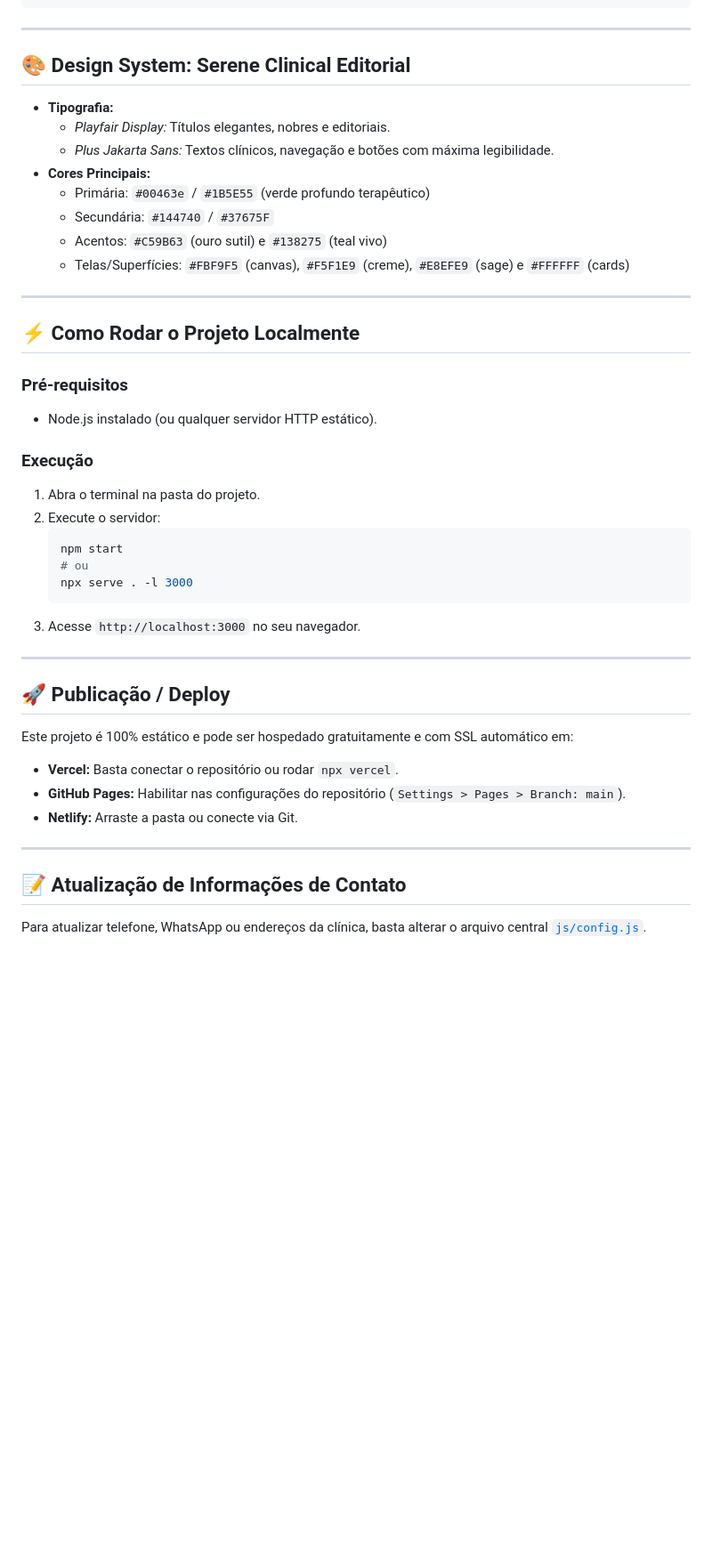
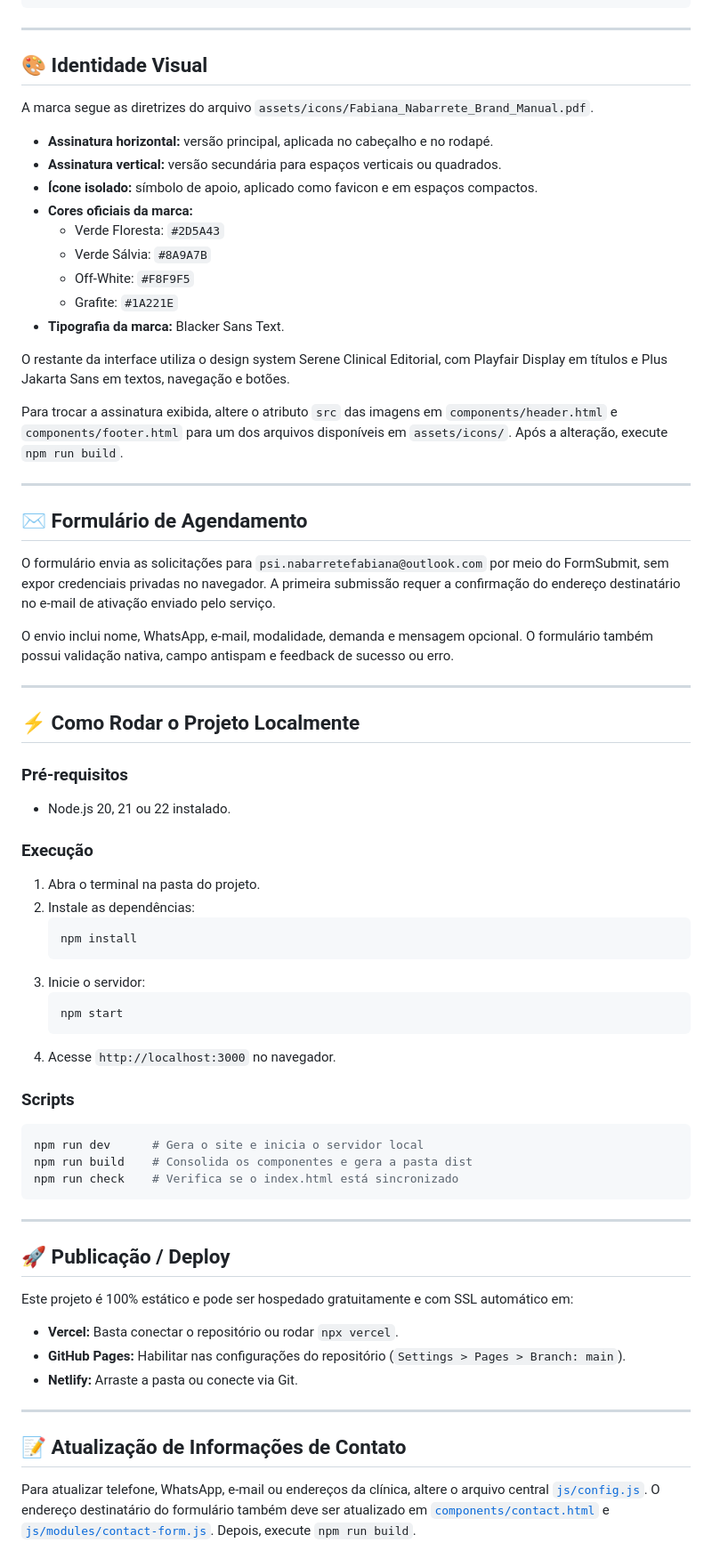
Before and after one commit to DanielSantanaSilva/Fabiana-Nabarrete-Psicologia-Neuropsicologia, a Markdown page: README.md, the part around one of its changes. Shown at 89% size. Rendered like a GitHub page; blank space fills up the shorter version.

Commit message:
docs: update README with new brand assets, updated contact workflow, and project scripts

````diff
--- a/README.md
+++ b/README.md
@@ -46,33 +49,58 @@ Fabiana-Nabarrete-Psicologia-Neuropsicologia/
 
 ---
 
-## 🎨 Design System: Serene Clinical Editorial
+## 🎨 Identidade Visual
 
-* **Tipografia:**
-  * *Playfair Display:* Títulos elegantes, nobres e editoriais.
-  * *Plus Jakarta Sans:* Textos clínicos, navegação e botões com máxima legibilidade.
-* **Cores Principais:**
-  * Primária: `#00463e` / `#1B5E55` (verde profundo terapêutico)
-  * Secundária: `#144740` / `#37675F`
-  * Acentos: `#C59B63` (ouro sutil) e `#138275` (teal vivo)
-  * Telas/Superfícies: `#FBF9F5` (canvas), `#F5F1E9` (creme), `#E8EFE9` (sage) e `#FFFFFF` (cards)
+A marca segue as diretrizes do arquivo `assets/icons/Fabiana_Nabarrete_Brand_Manual.pdf`.
+
+* **Assinatura horizontal:** versão principal, aplicada no cabeçalho e no rodapé.
+* **Assinatura vertical:** versão secundária para espaços verticais ou quadrados.
+* **Ícone isolado:** símbolo de apoio, aplicado como favicon e em espaços compactos.
+* **Cores oficiais da marca:**
+  * Verde Floresta: `#2D5A43`
+  * Verde Sálvia: `#8A9A7B`
+  * Off-White: `#F8F9F5`
+  * Grafite: `#1A221E`
+* **Tipografia da marca:** Blacker Sans Text.
+
+O restante da interface utiliza o design system Serene Clinical Editorial, com Playfair Display em títulos e Plus Jakarta Sans em textos, navegação e botões.
+
+Para trocar a assinatura exibida, altere o atributo `src` das imagens em `components/header.html` e `components/footer.html` para um dos arquivos disponíveis em `assets/icons/`. Após a alteração, execute `npm run build`.
+
+---
+
+## ✉️ Formulário de Agendamento
+
+O formulário envia as solicitações para `psi.nabarretefabiana@outlook.com` por meio do FormSubmit, sem expor credenciais privadas no navegador. A primeira submissão requer a confirmação do endereço destinatário no e-mail de ativação enviado pelo serviço.
+
+O envio inclui nome, WhatsApp, e-mail, modalidade, demanda e mensagem opcional. O formulário também possui validação nativa, campo antispam e feedback de sucesso ou erro.
 
 ---
 
 ## ⚡ Como Rodar o Projeto Localmente
 
 ### Pré-requisitos
-* Node.js instalado (ou qualquer servidor HTTP estático).
+* Node.js 20, 21 ou 22 instalado.
 
 ### Execução
 1. Abra o terminal na pasta do projeto.
-2. Execute o servidor:
+2. Instale as dependências:
+   ```bash
+   npm install
+   ```
+3. Inicie o servidor:
    ```bash
    npm start
-   # ou
-   npx serve . -l 3000
    ```
-3. Acesse `http://localhost:3000` no seu navegador.
+4. Acesse `http://localhost:3000` no navegador.
+
+### Scripts
+
+```bash
+npm run dev      # Gera o site e inicia o servidor local
+npm run build    # Consolida os componentes e gera a pasta dist
+npm run check    # Verifica se o index.html está sincronizado
+```
 
 ---
 
@@ -87,4 +115,4 @@ Este projeto é 100% estático e pode ser hospedado gratuitamente e com SSL auto
 
 ## 📝 Atualização de Informações de Contato
 
-Para atualizar telefone, WhatsApp ou endereços da clínica, basta alterar o arquivo central [`js/config.js`](file:///d:/Daniel/Meus%20Projetos/Fabiana-Nabarrete-Psicologia-Neuropsicologia/js/config.js).
+Para atualizar telefone, WhatsApp, e-mail ou endereços da clínica, altere o arquivo central [`js/config.js`](js/config.js). O endereço destinatário do formulário também deve ser atualizado em [`components/contact.html`](components/contact.html) e [`js/modules/contact-form.js`](js/modules/contact-form.js). Depois, execute `npm run build`.
````
Also changed, not shown: other parts of README.md (+9 -6 lines).
